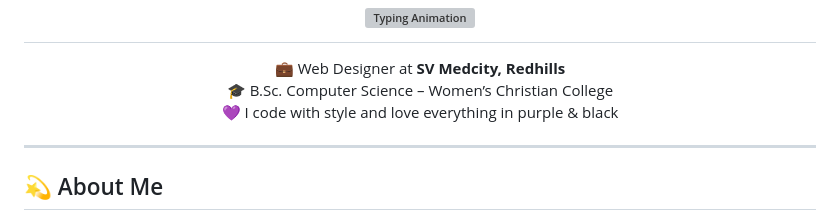
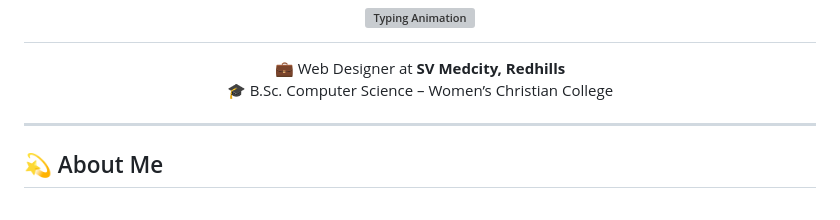
Before and after one commit to Sherina-13/Sherina-13, a Markdown page: README.md, the part around the change. Rendered like a GitHub page; grey boxes are pictures that could not be loaded.

```diff
--- a/README.md
+++ b/README.md
@@ -6,7 +6,6 @@
 <p align="center">
   💼 Web Designer at <strong>SV Medcity, Redhills</strong> <br>
   🎓 B.Sc. Computer Science – Women’s Christian College <br>
-  💜 I code with style and love everything in purple & black
 </p>
 
 ---
```
